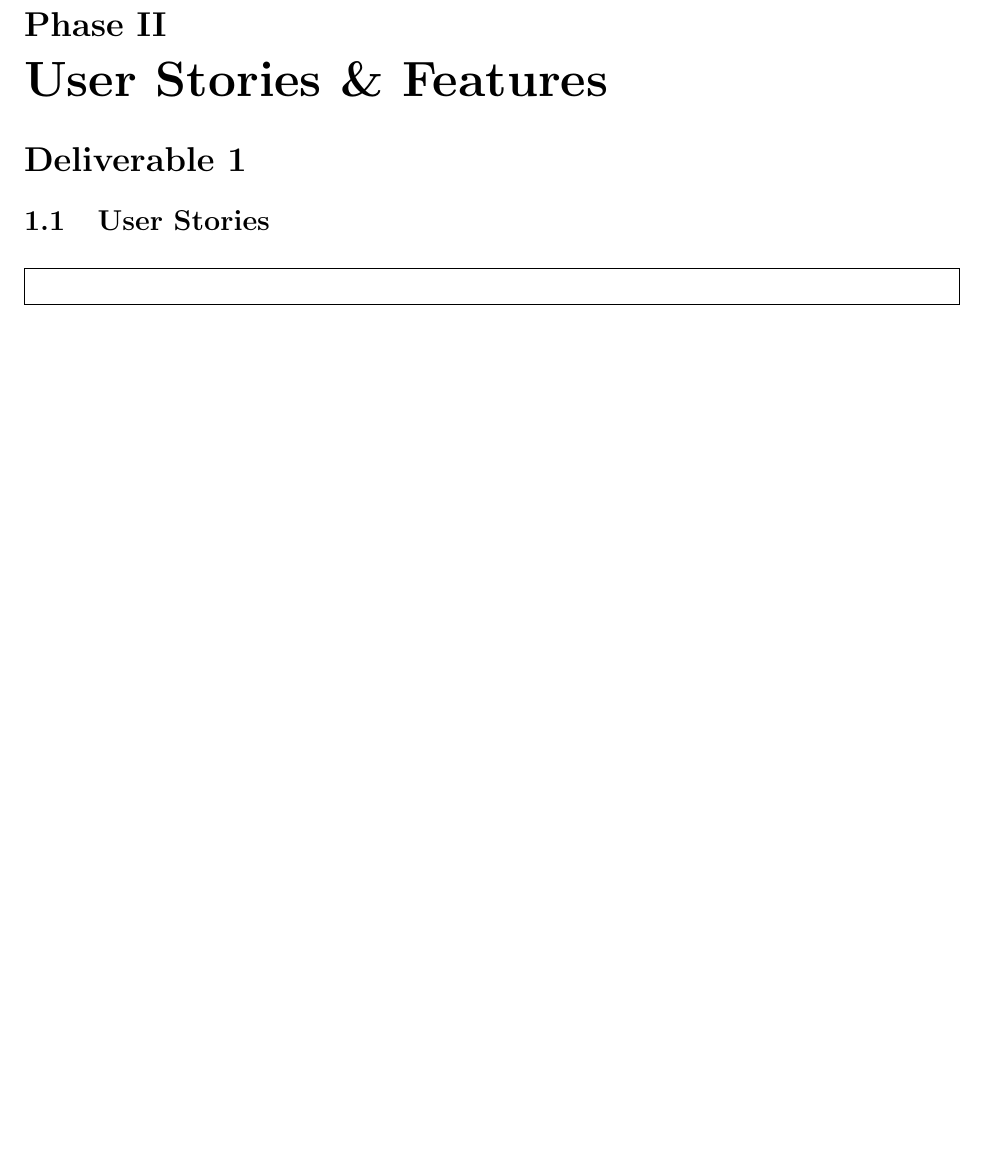
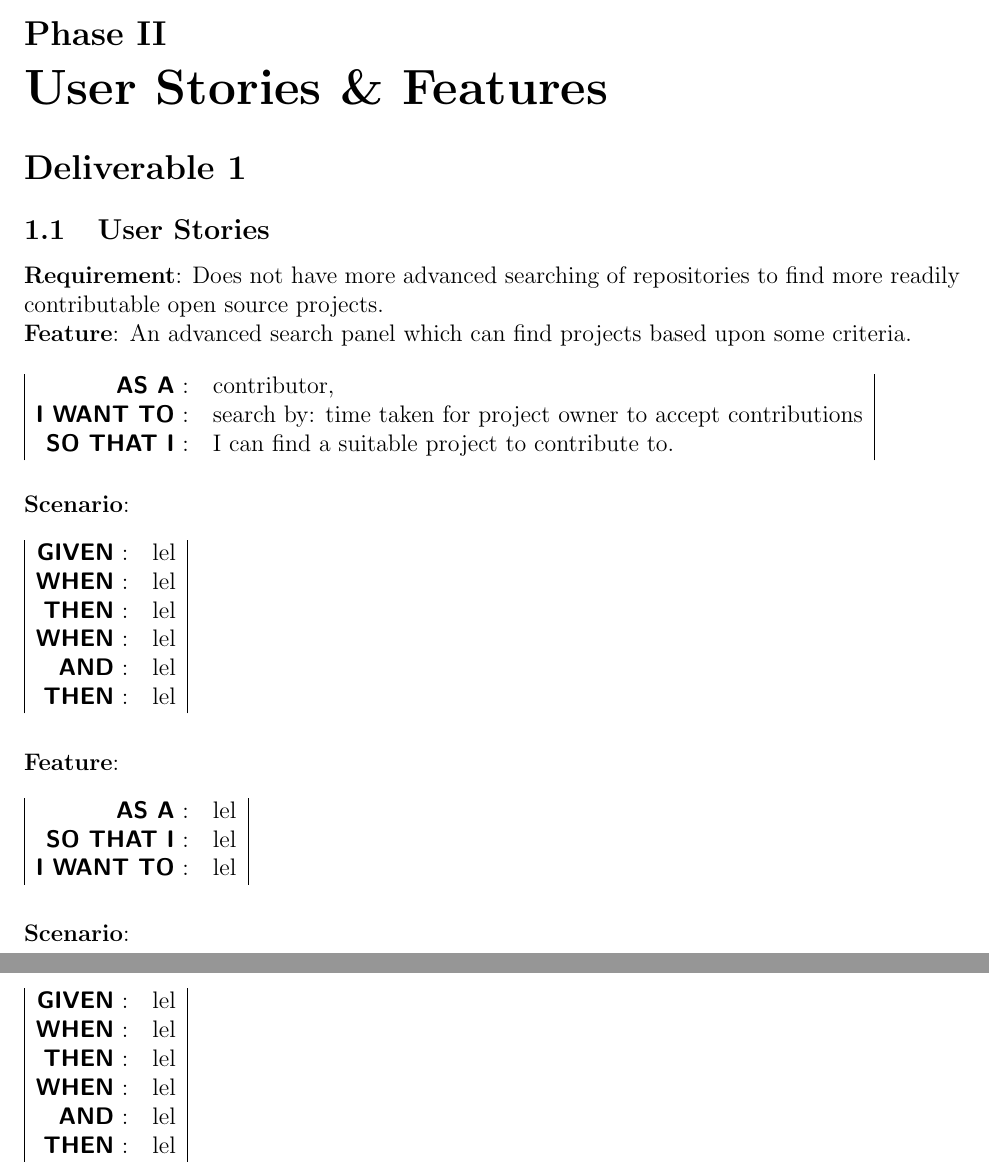
Before and after one commit to s-narayana/SENG1031_group6_latex, a LaTeX document (Phase2/Phase 2.tex): part of the page before the commit and two parts of pages 4 and 5 of 5 after it, the two joined at a grey line, cut so that both start at the same text, the shorter picture padded with empty space. Compiled offline with pdfLaTeX.

Commit message:
unfinished template, needs cleaning up, just updating

```diff
--- a/Phase2/Phase 2.tex
+++ b/Phase2/Phase 2.tex
@@ -3,7 +3,8 @@
 \usepackage{standalone}
 \usepackage{fullpage}
 \usepackage{framed}
-%\usepackage{standalone}
+\usepackage{standalone}
+\usepackage{amsmath}
 
 % rename 'part' to 'phase'
 \renewcommand{\partname}{Phase}
@@ -18,8 +21,61 @@
 \section*{Deliverable 1}
 \subsection{User Stories}
 
-\begin{framed}
+%%%%%%%%%%%%%%%%%%%%%%%%%%%%%%%%%%%%%%%%%%%%%
+       %%%%%%%%%% TEMPLATE %%%%%%%%%%
+\textbf{Requirement}: Does not have more advanced searching of repositories to find more readily contributable open source projects.\\
+\noindent \textbf{Feature}: An advanced search panel which can find projects based upon some criteria.
 
-\end{framed}
+% select any three of these and write.
+\begin{table}[!htb]
+\begin{tabular}{|rl|}
+\textsf{\textbf{AS A}} : & contributor,\\
+\textsf{\textbf{I WANT TO}} : & search by: time taken for project owner to accept contributions\\
+\textsf{\textbf{SO THAT I}} : & I can find a suitable project to contribute to.
+\end{tabular}
+\end{table}
+
+% select any number of these
+\noindent \textbf{Scenario}:
+\begin{table}[!htb]
+\begin{tabular}{|rl|}
+\textsf{\textbf{GIVEN}} : & lel\\
+\textsf{\textbf{WHEN}} : & lel\\
+\textsf{\textbf{THEN}} : & lel\\
+\textsf{\textbf{WHEN}} : & lel\\
+\textsf{\textbf{AND}} : & lel\\
+\textsf{\textbf{THEN}} : & lel
+\end{tabular}
+\end{table}
+     %%%%%%%%%% END TEMPLATE %%%%%%%%%%
+%%%%%%%%%%%%%%%%%%%%%%%%%%%%%%%%%%%%%%%%%%%%%
+
+
+%%%%%%%%%%%%%%%%%%%%%%%%%%%%%%%%%%%%%%%%%%%%%
+       %%%%%%%%%% TEMPLATE %%%%%%%%%%
+\noindent \textbf{Feature}:
+% select any three of these and write.
+\begin{table}[!htb]
+\begin{tabular}{|rl|}
+\textsf{\textbf{AS A}} : & lel\\
+\textsf{\textbf{SO THAT I}} : & lel\\
+\textsf{\textbf{I WANT TO}} : & lel
+\end{tabular}
+\end{table}
+
+% select any number of these
+\noindent \textbf{Scenario}:
+\begin{table}[!htb]
+\begin{tabular}{|rl|}
+\textsf{\textbf{GIVEN}} : & lel\\
+\textsf{\textbf{WHEN}} : & lel\\
+\textsf{\textbf{THEN}} : & lel\\
+\textsf{\textbf{WHEN}} : & lel\\
+\textsf{\textbf{AND}} : & lel\\
+\textsf{\textbf{THEN}} : & lel
+\end{tabular}
+\end{table}
+     %%%%%%%%%% END TEMPLATE %%%%%%%%%%
+%%%%%%%%%%%%%%%%%%%%%%%%%%%%%%%%%%%%%%%%%%%%%
 
 \end{document}
```
Also changed, not shown: Phase2/Phase 2.pdf, Phase2/Phase 2.tex (4 more changed lines), 1 other file.
